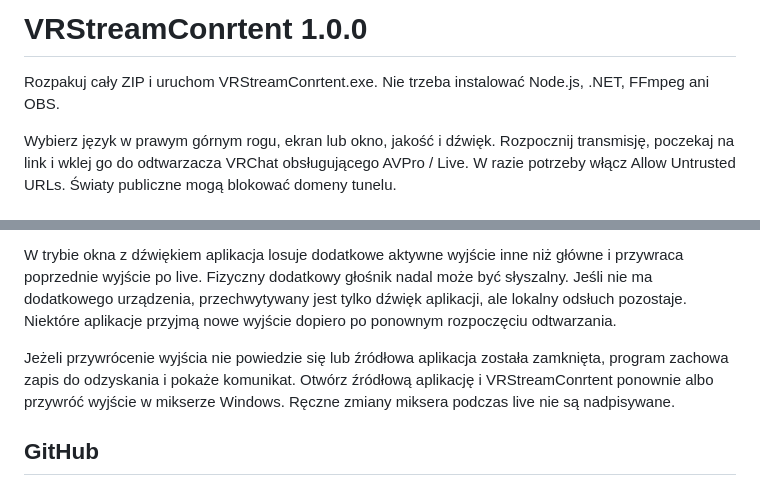
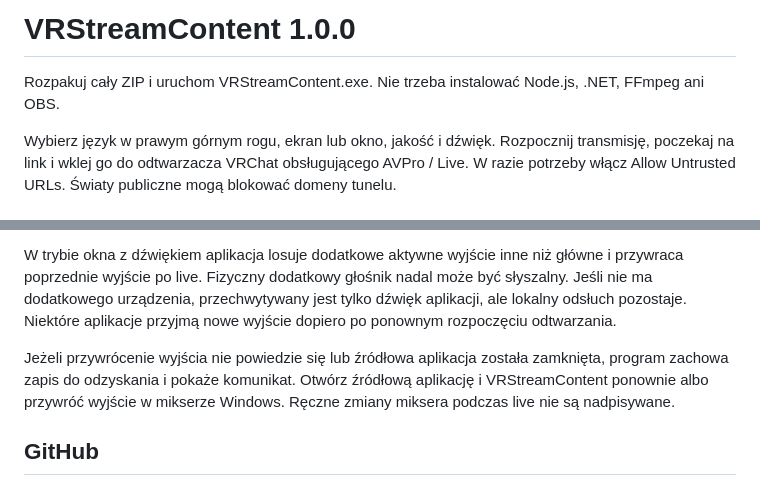
Before and after one commit to Hawierowy404/VRStreamContent, a Markdown page: INSTRUKCJA-PL.md, 2 parts joined by grey strips. Drawn GitHub-style.

Commit message:
Correct VRStreamContent branding in INSTRUKCJA-PL.md

```diff
--- a/INSTRUKCJA-PL.md
+++ b/INSTRUKCJA-PL.md
@@ -1,6 +1,6 @@
-# VRStreamConrtent 1.0.0
+# VRStreamContent 1.0.0
 
-Rozpakuj cały ZIP i uruchom VRStreamConrtent.exe. Nie trzeba instalować Node.js, .NET, FFmpeg ani OBS.
+Rozpakuj cały ZIP i uruchom VRStreamContent.exe. Nie trzeba instalować Node.js, .NET, FFmpeg ani OBS.
 
 Wybierz język w prawym górnym rogu, ekran lub okno, jakość i dźwięk. Rozpocznij transmisję, poczekaj na link i wklej go do odtwarzacza VRChat obsługującego AVPro / Live. W razie potrzeby włącz Allow Untrusted URLs. Światy publiczne mogą blokować domeny tunelu.
 
@@ -14,7 +14,7 @@ Przy udostępnianiu całego ekranu słychać cały komputer — w tym własny od
 
 W trybie okna z dźwiękiem aplikacja losuje dodatkowe aktywne wyjście inne niż główne i przywraca poprzednie wyjście po live. Fizyczny dodatkowy głośnik nadal może być słyszalny. Jeśli nie ma dodatkowego urządzenia, przechwytywany jest tylko dźwięk aplikacji, ale lokalny odsłuch pozostaje. Niektóre aplikacje przyjmą nowe wyjście dopiero po ponownym rozpoczęciu odtwarzania.
 
-Jeżeli przywrócenie wyjścia nie powiedzie się lub źródłowa aplikacja została zamknięta, program zachowa zapis do odzyskania i pokaże komunikat. Otwórz źródłową aplikację i VRStreamConrtent ponownie albo przywróć wyjście w mikserze Windows. Ręczne zmiany miksera podczas live nie są nadpisywane.
+Jeżeli przywrócenie wyjścia nie powiedzie się lub źródłowa aplikacja została zamknięta, program zachowa zapis do odzyskania i pokaże komunikat. Otwórz źródłową aplikację i VRStreamContent ponownie albo przywróć wyjście w mikserze Windows. Ręczne zmiany miksera podczas live nie są nadpisywane.
 
 ## GitHub
 
```
